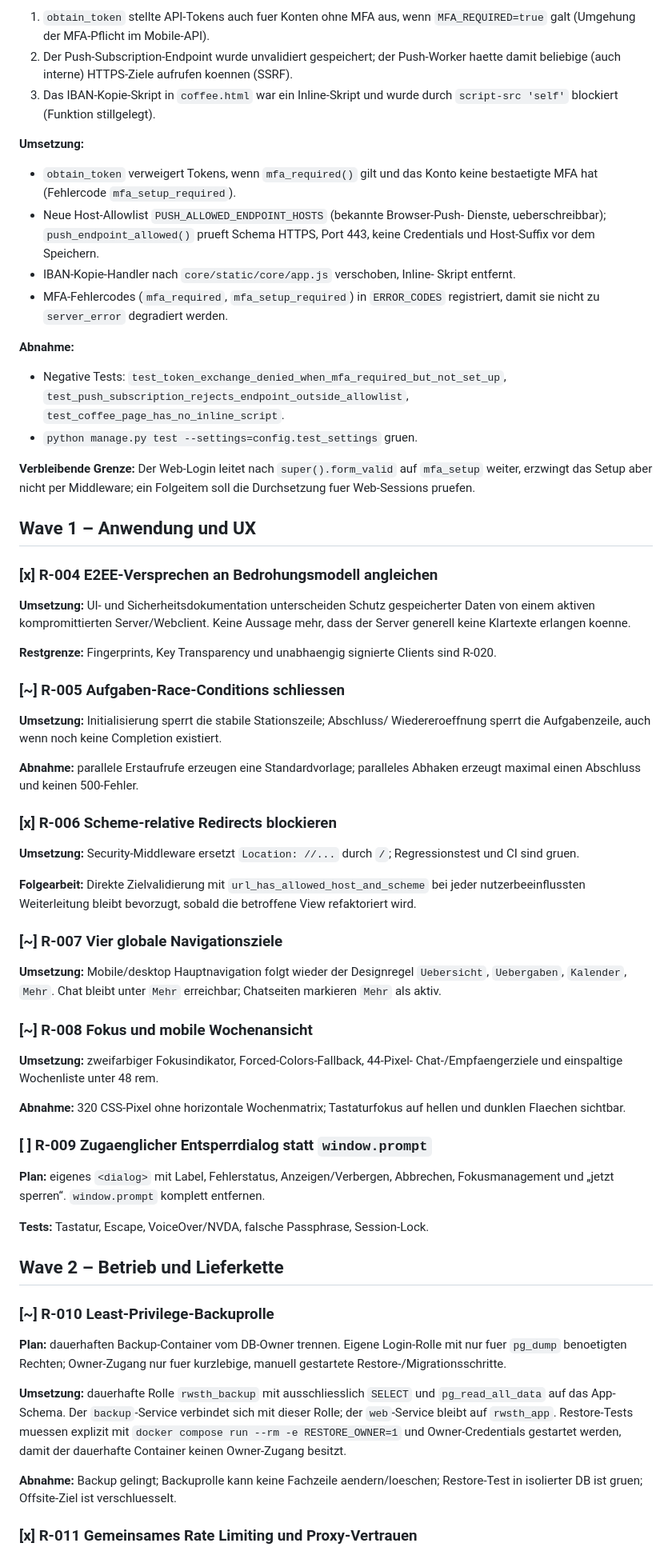
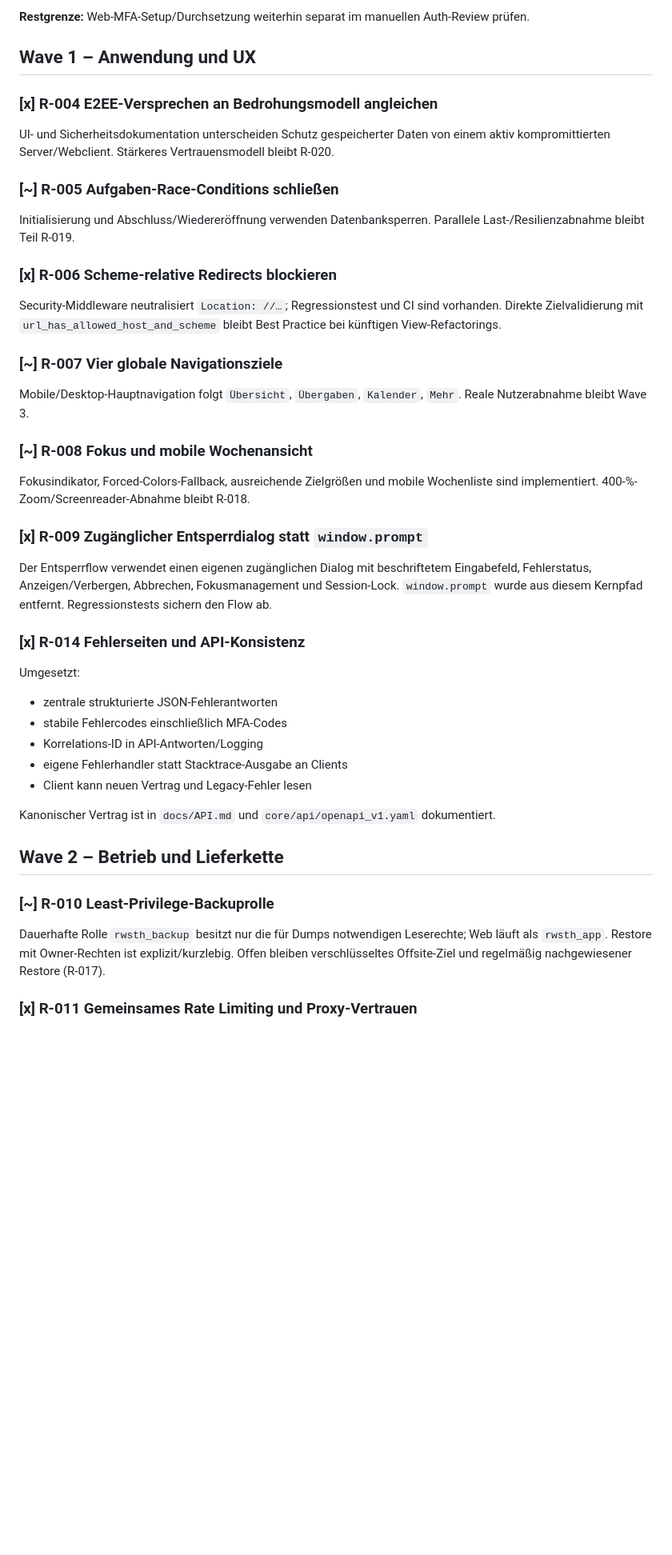
Before and after one commit to darkspike1988/Rettungswache-Wachbuch, a Markdown page: docs/REMEDIATION-ROADMAP-2026-08.md, the part around one of its changes. Shown at 80% size. Drawn GitHub-style; blank space fills up the shorter version.

Commit message:
docs: reconcile remediation roadmap with verified 0.16 status

```diff
--- a/docs/REMEDIATION-ROADMAP-2026-08.md
+++ b/docs/REMEDIATION-ROADMAP-2026-08.md
@@ -68,98 +47,49 @@ Script-Reihenfolge, Navigation und Redirect-Schutz.
 
-1. `obtain_token` stellte API-Tokens auch fuer Konten ohne MFA aus, wenn
-   `MFA_REQUIRED=true` galt (Umgehung der MFA-Pflicht im Mobile-API).
-2. Der Push-Subscription-Endpoint wurde unvalidiert gespeichert; der
-   Push-Worker haette damit beliebige (auch interne) HTTPS-Ziele aufrufen
-   koennen (SSRF).
-3. Das IBAN-Kopie-Skript in `coffee.html` war ein Inline-Skript und wurde
-   durch `script-src 'self'` blockiert (Funktion stillgelegt).
-
-**Umsetzung:**
-
-- `obtain_token` verweigert Tokens, wenn `mfa_required()` gilt und das Konto
-  keine bestaetigte MFA hat (Fehlercode `mfa_setup_required`).
-- Neue Host-Allowlist `PUSH_ALLOWED_ENDPOINT_HOSTS` (bekannte Browser-Push-
-  Dienste, ueberschreibbar); `push_endpoint_allowed()` prueft Schema HTTPS,
-  Port 443, keine Credentials und Host-Suffix vor dem Speichern.
-- IBAN-Kopie-Handler nach `core/static/core/app.js` verschoben, Inline-
-  Skript entfernt.
-- MFA-Fehlercodes (`mfa_required`, `mfa_setup_required`) in `ERROR_CODES`
-  registriert, damit sie nicht zu `server_error` degradiert werden.
-
-**Abnahme:**
-
-- Negative Tests: `test_token_exchange_denied_when_mfa_required_but_not_set_up`,
-  `test_push_subscription_rejects_endpoint_outside_allowlist`,
-  `test_coffee_page_has_no_inline_script`.
-- `python manage.py test --settings=config.test_settings` gruen.
-
-**Verbleibende Grenze:** Der Web-Login leitet nach `super().form_valid` auf
-`mfa_setup` weiter, erzwingt das Setup aber nicht per Middleware; ein
-Folgeitem soll die Durchsetzung fuer Web-Sessions pruefen.
+**Restgrenze:** Web-MFA-Setup/Durchsetzung weiterhin separat im manuellen Auth-Review prüfen.
 
 ## Wave 1 – Anwendung und UX
 
 ### [x] R-004 E2EE-Versprechen an Bedrohungsmodell angleichen
 
-**Umsetzung:** UI- und Sicherheitsdokumentation unterscheiden Schutz gespeicherter
-Daten von einem aktiven kompromittierten Server/Webclient. Keine Aussage mehr,
-dass der Server generell keine Klartexte erlangen koenne.
+UI- und Sicherheitsdokumentation unterscheiden Schutz gespeicherter Daten von einem aktiv kompromittierten Server/Webclient. Stärkeres Vertrauensmodell bleibt R-020.
 
-**Restgrenze:** Fingerprints, Key Transparency und unabhaengig signierte Clients
-sind R-020.
+### [~] R-005 Aufgaben-Race-Conditions schließen
 
-### [~] R-005 Aufgaben-Race-Conditions schliessen
-
-**Umsetzung:** Initialisierung sperrt die stabile Stationszeile; Abschluss/
-Wiedereroeffnung sperrt die Aufgabenzeile, auch wenn noch keine Completion existiert.
-
-**Abnahme:** parallele Erstaufrufe erzeugen eine Standardvorlage; paralleles
-Abhaken erzeugt maximal einen Abschluss und keinen 500-Fehler.
+Initialisierung und Abschluss/Wiedereröffnung verwenden Datenbanksperren. Parallele Last-/Resilienzabnahme bleibt Teil R-019.
 
 ### [x] R-006 Scheme-relative Redirects blockieren
 
-**Umsetzung:** Security-Middleware ersetzt `Location: //...` durch `/`; Regressionstest und CI sind gruen.
-
-**Folgearbeit:** Direkte Zielvalidierung mit `url_has_allowed_host_and_scheme`
-bei jeder nutzerbeeinflussten Weiterleitung bleibt bevorzugt, sobald die betroffene
-View refaktoriert wird.
+Security-Middleware neutralisiert `Location: //…`; Regressionstest und CI sind vorhanden. Direkte Zielvalidierung mit `url_has_allowed_host_and_scheme` bleibt Best Practice bei künftigen View-Refactorings.
 
 ### [~] R-007 Vier globale Navigationsziele
 
-**Umsetzung:** Mobile/desktop Hauptnavigation folgt wieder der Designregel
-`Uebersicht`, `Uebergaben`, `Kalender`, `Mehr`. Chat bleibt unter `Mehr` erreichbar;
-Chatseiten markieren `Mehr` als aktiv.
+Mobile/Desktop-Hauptnavigation folgt `Übersicht`, `Übergaben`, `Kalender`, `Mehr`. Reale Nutzerabnahme bleibt Wave 3.
 
 ### [~] R-008 Fokus und mobile Wochenansicht
 
-**Umsetzung:** zweifarbiger Fokusindikator, Forced-Colors-Fallback, 44-Pixel-
-Chat-/Empfaengerziele und einspaltige Wochenliste unter 48 rem.
+Fokusindikator, Forced-Colors-Fallback, ausreichende Zielgrößen und mobile Wochenliste sind implementiert. 400-%-Zoom/Screenreader-Abnahme bleibt R-018.
 
-**Abnahme:** 320 CSS-Pixel ohne horizontale Wochenmatrix; Tastaturfokus auf hellen
-und dunklen Flaechen sichtbar.
+### [x] R-009 Zugänglicher Entsperrdialog statt `window.prompt`
 
-### [ ] R-009 Zugaenglicher Entsperrdialog statt `window.prompt`
+Der Entsperrflow verwendet einen eigenen zugänglichen Dialog mit beschriftetem Eingabefeld, Fehlerstatus, Anzeigen/Verbergen, Abbrechen, Fokusmanagement und Session-Lock. `window.prompt` wurde aus diesem Kernpfad entfernt. Regressionstests sichern den Flow ab.
 
-**Plan:** eigenes `<dialog>` mit Label, Fehlerstatus, Anzeigen/Verbergen,
-Abbrechen, Fokusmanagement und „jetzt sperren“. `window.prompt` komplett entfernen.
+### [x] R-014 Fehlerseiten und API-Konsistenz
 
-**Tests:** Tastatur, Escape, VoiceOver/NVDA, falsche Passphrase, Session-Lock.
+Umgesetzt:
+
+- zentrale strukturierte JSON-Fehlerantworten
+- stabile Fehlercodes einschließlich MFA-Codes
+- Korrelations-ID in API-Antworten/Logging
+- eigene Fehlerhandler statt Stacktrace-Ausgabe an Clients
+- Client kann neuen Vertrag und Legacy-Fehler lesen
+
+Kanonischer Vertrag ist in `docs/API.md` und `core/api/openapi_v1.yaml` dokumentiert.
 
 ## Wave 2 – Betrieb und Lieferkette
 
 ### [~] R-010 Least-Privilege-Backuprolle
 
-**Plan:** dauerhaften Backup-Container vom DB-Owner trennen. Eigene Login-Rolle
-mit nur fuer `pg_dump` benoetigten Rechten; Owner-Zugang nur fuer kurzlebige,
-manuell gestartete Restore-/Migrationsschritte.
+Dauerhafte Rolle `rwsth_backup` besitzt nur die für Dumps notwendigen Leserechte; Web läuft als `rwsth_app`. Restore mit Owner-Rechten ist explizit/kurzlebig. Offen bleiben verschlüsseltes Offsite-Ziel und regelmäßig nachgewiesener Restore (R-017).
 
-**Umsetzung:** dauerhafte Rolle `rwsth_backup` mit ausschliesslich `SELECT` und
-`pg_read_all_data` auf das App-Schema. Der `backup`-Service verbindet sich mit
-dieser Rolle; der `web`-Service bleibt auf `rwsth_app`. Restore-Tests muessen
-explizit mit `docker compose run --rm -e RESTORE_OWNER=1` und Owner-Credentials
-gestartet werden, damit der dauerhafte Container keinen Owner-Zugang besitzt.
-
-**Abnahme:** Backup gelingt; Backuprolle kann keine Fachzeile aendern/loeschen;
-Restore-Test in isolierter DB ist gruen; Offsite-Ziel ist verschluesselt.
 ### [x] R-011 Gemeinsames Rate Limiting und Proxy-Vertrauen
 
```
Also changed, not shown: other parts of docs/REMEDIATION-ROADMAP-2026-08.md (+74 -93 lines).
